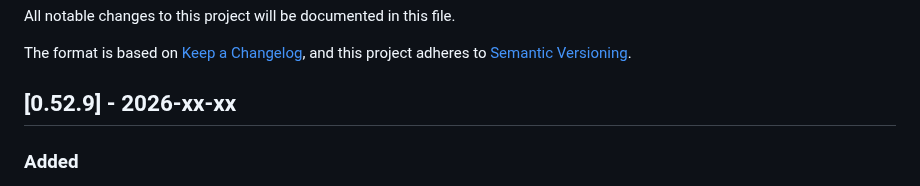
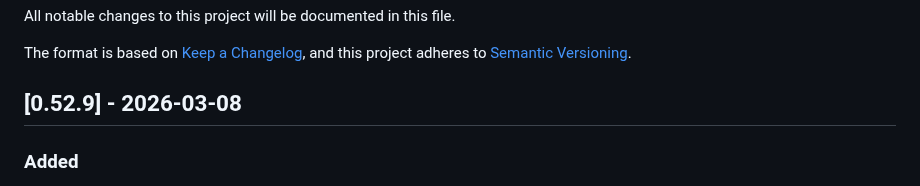
Before and after one commit to timoheimonen/macOS-memory-benchmark, a Markdown page: CHANGELOG.md, the part around the change. GitHub-like rendering.

```diff
--- a/CHANGELOG.md
+++ b/CHANGELOG.md
@@ -5,7 +5,7 @@ All notable changes to this project will be documented in this file.
 The format is based on [Keep a Changelog](https://keepachangelog.com/en/1.0.0/),
 and this project adheres to [Semantic Versioning](https://semver.org/spec/v2.0.0.html).
 
-## [0.52.9] - 2026-xx-xx
+## [0.52.9] - 2026-03-08
 
 ### Added
 - **Extended `-patterns` strided coverage for page-size analysis**: Added two new strided pattern measurements to complement existing 64B and 4096B tests:
```
Also changed, not shown: README.md (+4 -2 lines), pictures/MacMiniM4_cache_latency.png, pictures/MacMiniM4_cache_latency_2.png (added), 4 other files.
